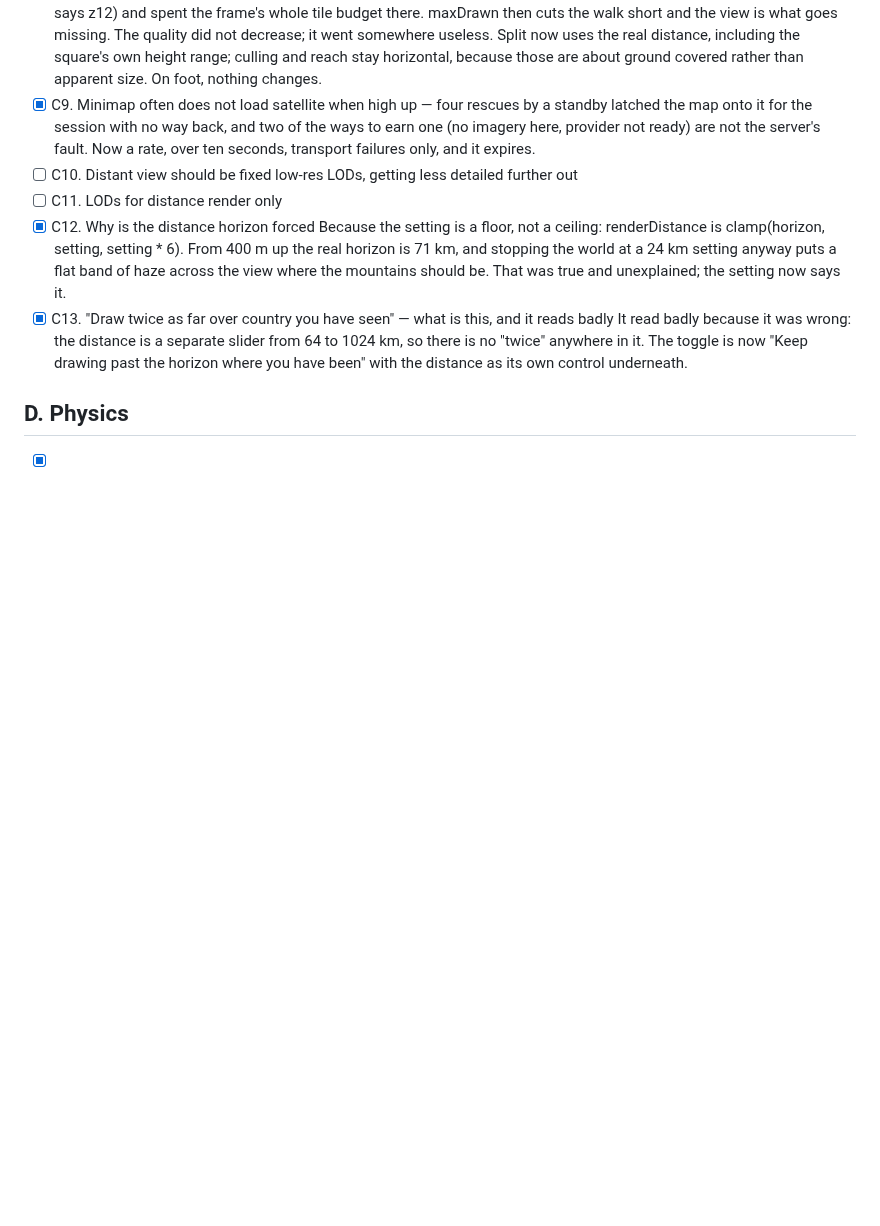
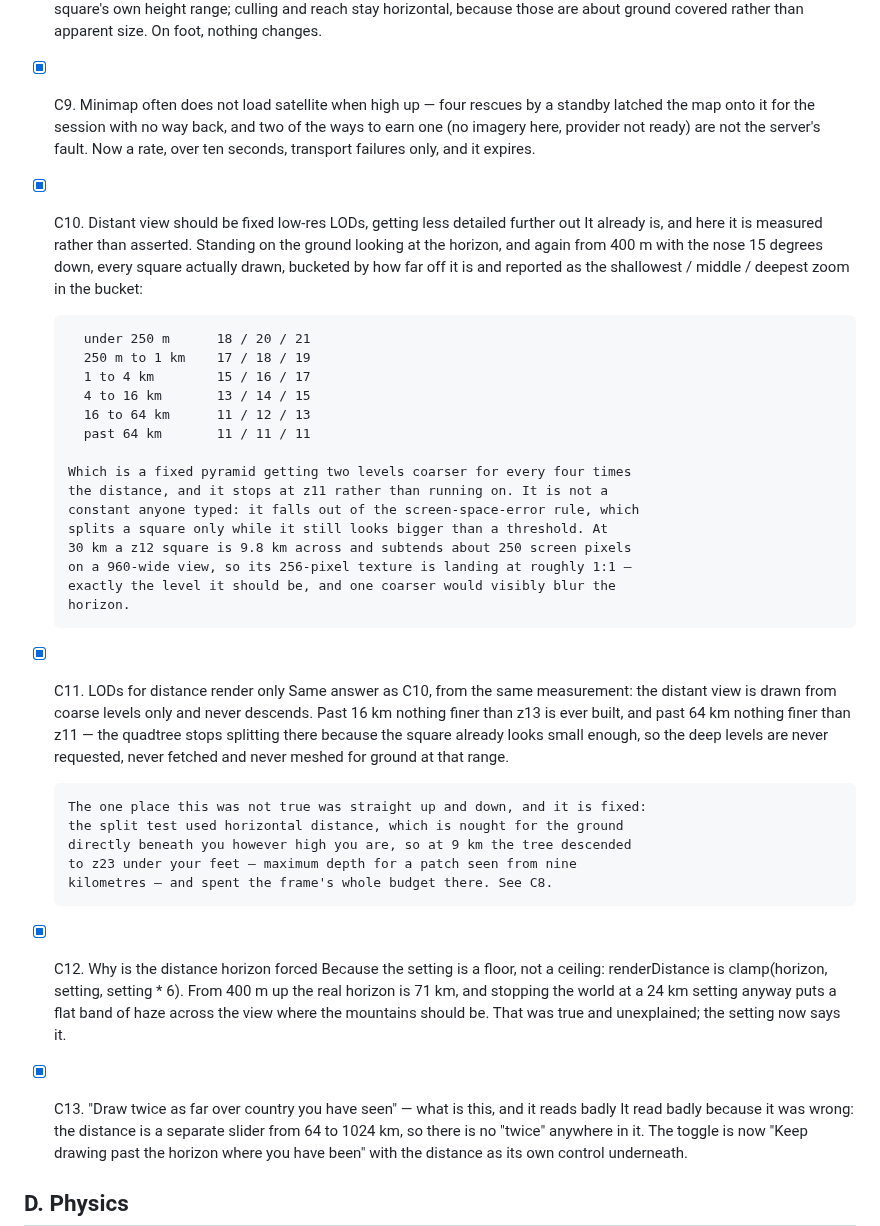
Before and after one commit to Eabusham2/terraglide, a Markdown page: BACKLOG.md, the part around one of its changes. GitHub-like rendering; blank space fills up the shorter version.

```diff
--- a/BACKLOG.md
+++ b/BACKLOG.md
@@ -279,8 +320,40 @@ what is left · `[?]` needs a decision from you.
       of the ways to earn one (no imagery here, provider not ready) are not the
       server's fault. Now a rate, over ten seconds, transport failures only,
       and it expires.
-- [ ] C10. Distant view should be fixed low-res LODs, getting less detailed further out
-- [ ] C11. LODs for distance render only
+- [x] C10. Distant view should be fixed low-res LODs, getting less detailed further out
+      It already is, and here it is measured rather than asserted. Standing on
+      the ground looking at the horizon, and again from 400 m with the nose 15
+      degrees down, every square actually drawn, bucketed by how far off it is
+      and reported as the shallowest / middle / deepest zoom in the bucket:
+
+        under 250 m      18 / 20 / 21
+        250 m to 1 km    17 / 18 / 19
+        1 to 4 km        15 / 16 / 17
+        4 to 16 km       13 / 14 / 15
+        16 to 64 km      11 / 12 / 13
+        past 64 km       11 / 11 / 11
+
+      Which is a fixed pyramid getting two levels coarser for every four times
+      the distance, and it stops at z11 rather than running on. It is not a
+      constant anyone typed: it falls out of the screen-space-error rule, which
+      splits a square only while it still looks bigger than a threshold. At
+      30 km a z12 square is 9.8 km across and subtends about 250 screen pixels
+      on a 960-wide view, so its 256-pixel texture is landing at roughly 1:1 —
+      exactly the level it should be, and one coarser would visibly blur the
+      horizon.
+- [x] C11. LODs for distance render only
+      Same answer as C10, from the same measurement: the distant view is drawn
+      from coarse levels only and never descends. Past 16 km nothing finer than
+      z13 is ever built, and past 64 km nothing finer than z11 — the quadtree
+      stops splitting there because the square already looks small enough, so
+      the deep levels are never requested, never fetched and never meshed for
+      ground at that range.
+
+      The one place this was not true was straight up and down, and it is fixed:
+      the split test used horizontal distance, which is nought for the ground
+      directly beneath you however high you are, so at 9 km the tree descended
+      to z23 under your feet — maximum depth for a patch seen from nine
+      kilometres — and spent the frame's whole budget there. See C8.
 - [x] C12. Why is the distance horizon forced
       Because the setting is a floor, not a ceiling: renderDistance is
       clamp(horizon, setting, setting * 6). From 400 m up the real horizon is
```
Also changed, not shown: other parts of BACKLOG.md (+43 -2 lines).
